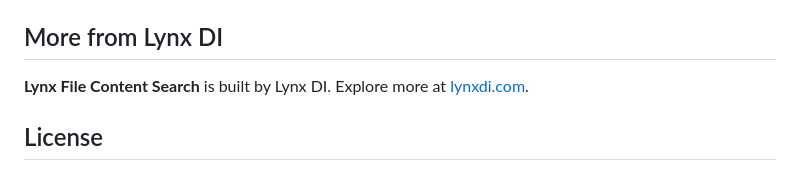
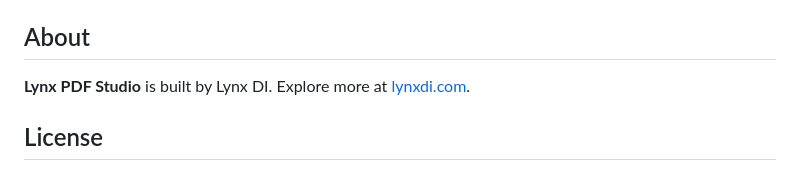
Before and after one commit to LynxDI/pdf-studio, a Markdown page: README.md, the part around the change. Rendered like a GitHub page.

Commit message:
docs: sync CHANGELOG to 0.7.1 (rolled-up release); fix About footer to Lynx PDF Studio
Co-Authored-By: Claude <noreply@anthropic.com>

```diff
--- a/README.md
+++ b/README.md
@@ -204,9 +204,9 @@ per-install id). Events are only sent when VS Code's global telemetry setting
 extension's analytics with `pdfStudio.telemetry.enabled`. Set
 `pdfStudio.telemetry.debug` to see exactly what is sent.
 
-## More from Lynx DI
+## About
 
-**Lynx File Content Search** is built by Lynx DI. Explore more at
+**Lynx PDF Studio** is built by Lynx DI. Explore more at
 [lynxdi.com](https://lynxdi.com).
 
 ## License
```
Also changed, not shown: CHANGELOG.md (+79 -130 lines).
